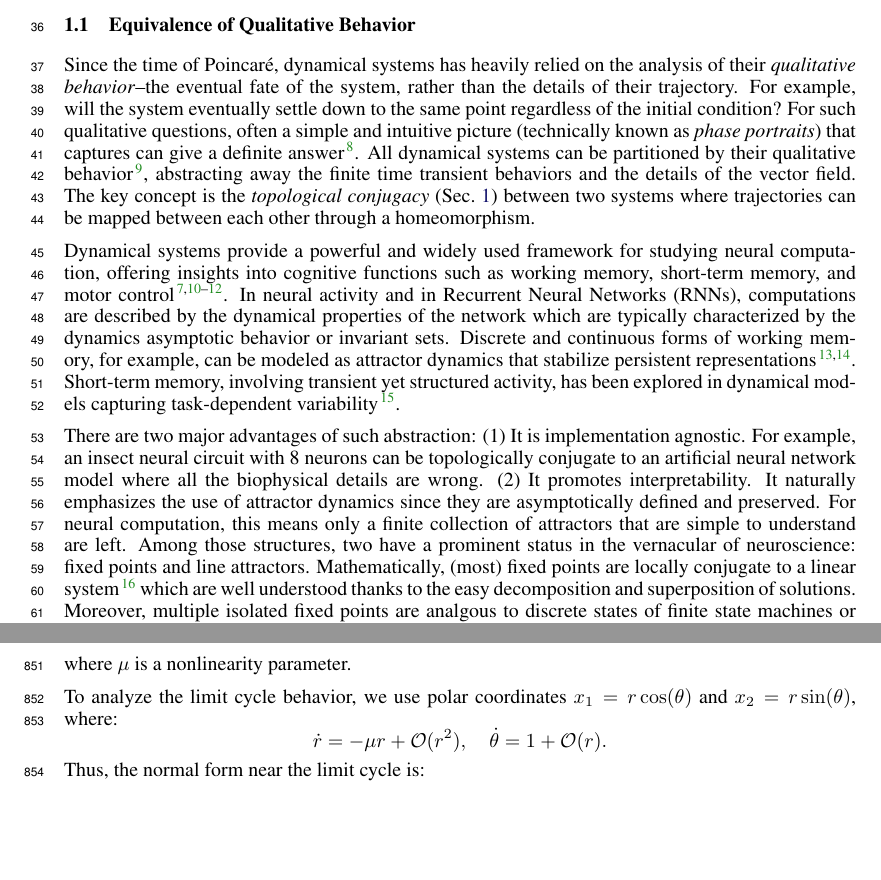
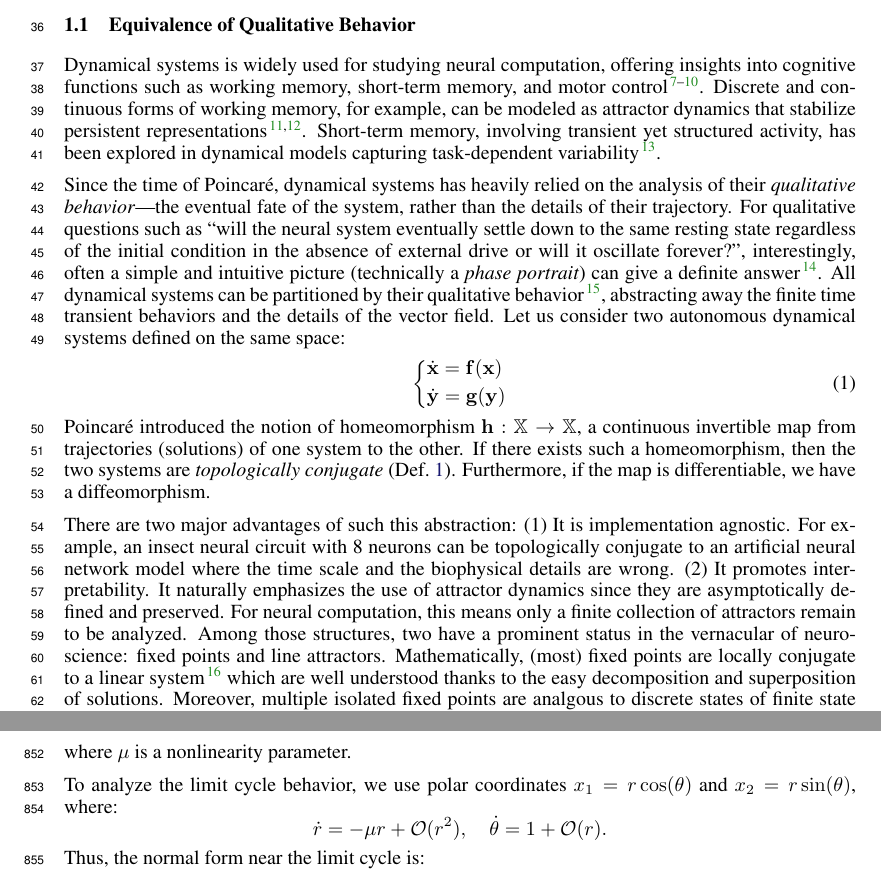
Before and after one commit to Asagodi/topological_diversity, a LaTeX paper (iam/interpretable_attractor_motifs.tex): two parts of pages 2 and 22 of 40, joined at a grey line, cut so that both start at the same text, the shorter picture padded with empty space. Compiled offline with pdfLaTeX.

Commit message:
editing qual beh

```diff
--- a/iam/interpretable_attractor_motifs.tex
+++ b/iam/interpretable_attractor_motifs.tex
@@ -220,23 +220,32 @@ We need to conceptually separate the ODEs and their interpretable discrete abstr
 %Here we focus on the memory maintenance part of this transformation.
 
 \subsection{Equivalence of Qualitative Behavior}
-Since the time of Poincar\'e, dynamical systems has heavily relied on the analysis of their \emph{qualitative behavior}--the eventual fate of the system, rather than the details of their trajectory.
-For example, will the system eventually settle down to the same point regardless of the initial condition?
-For such qualitative questions, often a simple and intuitive picture (technically known as \emph{phase portraits}) that captures can give a definite answer~\citep{Strogatz2000-tf}.
-All dynamical systems can be partitioned by their qualitative behavior~\citep{Arnold1994}, abstracting away the finite time transient behaviors and the details of the vector field.
-The key concept is the \emph{topological conjugacy} (Sec.~\ref{def:top_conj}) between two systems where trajectories can be mapped between each other through a homeomorphism. % by Poincare...
-
-Dynamical systems provide a powerful and widely used framework for studying neural computation, offering insights into cognitive functions such as working memory, short-term memory, and motor control \citep{beer1995ctrnn, beer2006parameterspace, sussillo2014neural, vyas2020ctd}.
-In neural activity and in Recurrent Neural Networks (RNNs), computations are described by the dynamical properties of the network which are typically characterized by the dynamics asymptotic behavior or invariant sets.
+Dynamical systems is widely used for studying neural computation, offering insights into cognitive functions such as working memory, short-term memory, and motor control~\citep{beer1995ctrnn, beer2006parameterspace, sussillo2014neural, vyas2020ctd}.
+%In neural activity and in Recurrent Neural Networks (RNNs), computations are described by the dynamical properties of the network which are typically characterized by the dynamics asymptotic behavior or invariant sets.
 Discrete and continuous forms of working memory, for example, can be modeled as attractor dynamics that stabilize persistent representations \citep{zhang2022translation, hoeller2024bridging}.
 Short-term memory, involving transient yet structured activity, has been explored in dynamical models capturing task-dependent variability \citep{kurtkaya2025dynamical}.
 % Motor control, too, exhibits low-dimensional dynamics shaped by recurrent structure \citep{wang2022representation}.
 
-There are two major advantages of such abstraction:
-(1) It is implementation agnostic. For example, an insect neural circuit with 8 neurons can be topologically conjugate to an artificial neural network model where all the biophysical details are wrong.
+Since the time of Poincar\'e, dynamical systems has heavily relied on the analysis of their \emph{qualitative behavior}---the eventual fate of the system, rather than the details of their trajectory.
+For qualitative questions such as ``will the neural system eventually settle down to the same resting state regardless of the initial condition in the absence of external drive or will it oscillate forever?'', interestingly, often a simple and intuitive picture (technically a \emph{phase portrait}) can give a definite answer~\citep{Strogatz2000-tf}.
+All dynamical systems can be partitioned by their qualitative behavior~\citep{Arnold1994}, abstracting away the finite time transient behaviors and the details of the vector field.
+Let us consider two autonomous dynamical systems defined on the same space:
+\begin{align}
+    \begin{dcases}
+    \dot{\vx} = \vf(\vx)
+    \\
+    \dot{\vy} = \vg(\vy)
+    \end{dcases}
+\end{align}
+Poincar\'e introduced the notion of homeomorphism $\homeo: \inputSpace \to \inputSpace$, a continuous invertible map from trajectories (solutions) of one system to the other.
+If there exists such a homeomorphism, then the two systems are \emph{topologically conjugate} (Def.~\ref{def:top_conj}).
+Furthermore, if the map is differentiable, we have a diffeomorphism.
+
+There are two major advantages of such this abstraction:
+(1) It is implementation agnostic. For example, an insect neural circuit with 8 neurons can be topologically conjugate to an artificial neural network model where the time scale and the biophysical details are wrong.
 (2) It promotes interpretability.
 It naturally emphasizes the use of attractor dynamics since they are asymptotically defined and preserved.
-For neural computation, this means only a finite collection of attractors that are simple to understand are left.
+For neural computation, this means only a finite collection of attractors remain to be analyzed.
 Among those structures, two have a prominent status in the vernacular of neuroscience: fixed points and line attractors.
 Mathematically, (most) fixed points are locally conjugate to a linear system\citep{hartman1960lemma} which are well understood thanks to the easy decomposition and superposition of solutions.
 Moreover, multiple isolated fixed points are analgous to discrete states of finite state machines or Markov chains.
```
Also changed, not shown: iam/interpretable_attractor_motifs.tex (2 more changed lines).
